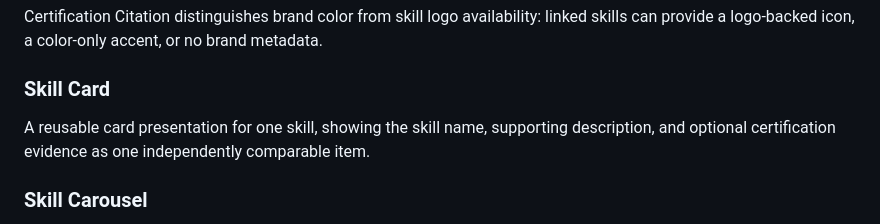
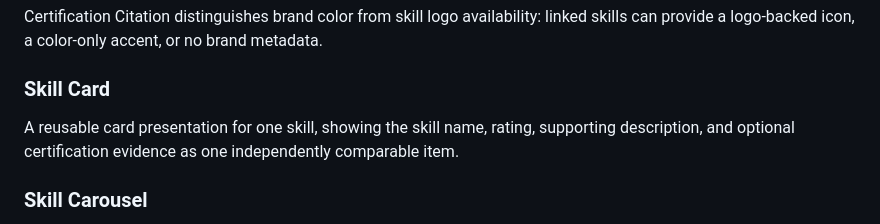
Before and after one commit to benkim0414/benkim0414, a Markdown page: CONCEPTS.md, the part around the change. Drawn GitHub-style.

```diff
--- a/CONCEPTS.md
+++ b/CONCEPTS.md
@@ -56,7 +56,7 @@ Certification Citation distinguishes brand color from skill logo availability: l
 
 ### Skill Card
 
-A reusable card presentation for one skill, showing the skill name, supporting description, and optional certification evidence as one independently comparable item.
+A reusable card presentation for one skill, showing the skill name, rating, supporting description, and optional certification evidence as one independently comparable item.
 
 ### Skill Carousel
 
```
Also changed, not shown: 1 other file.
